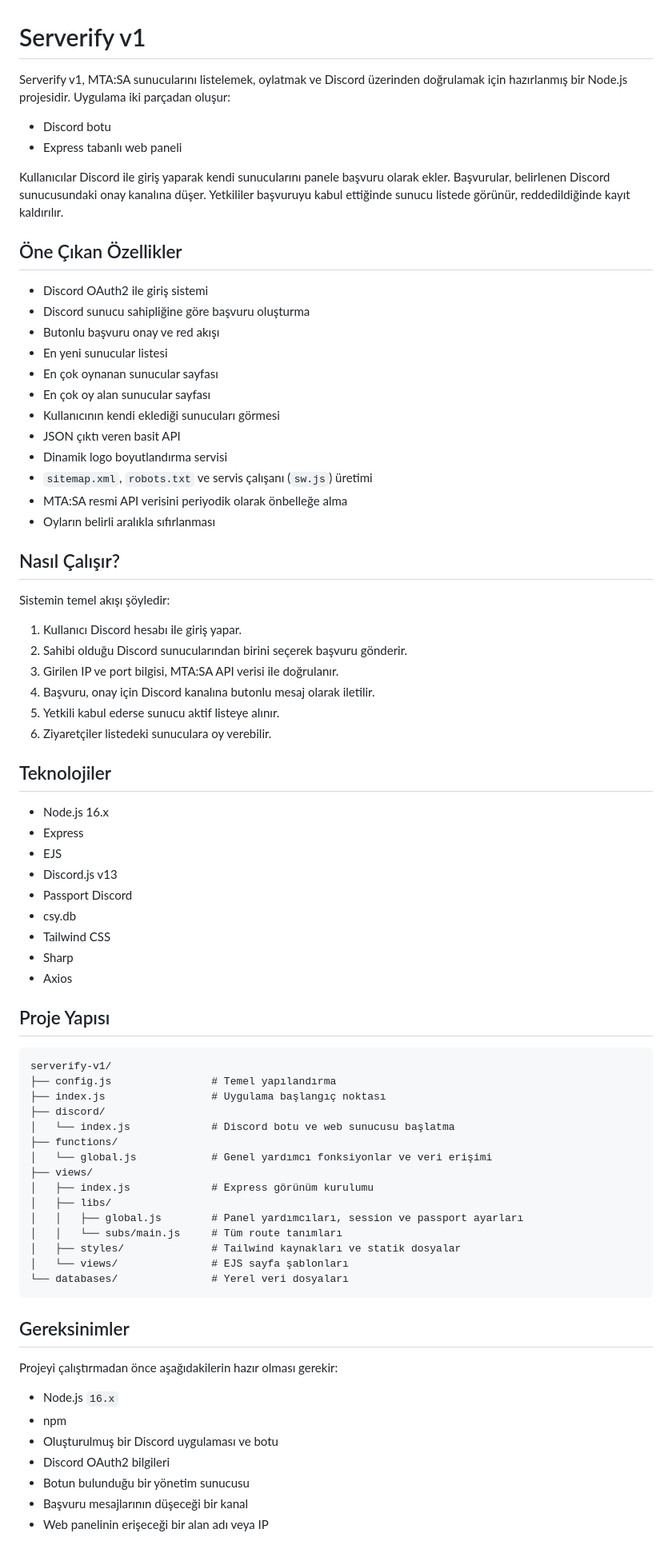
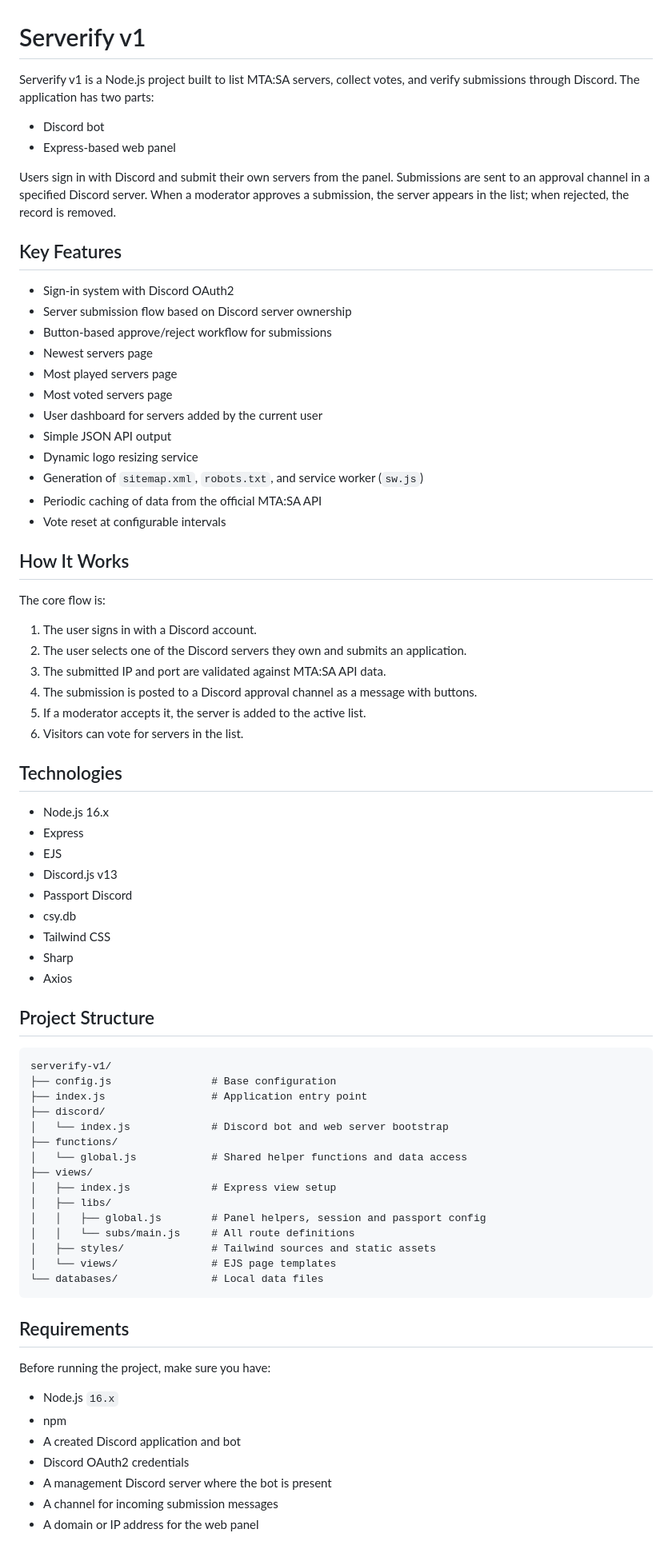
Before and after one commit to bucksh0tdev/serverify, a Markdown page: README.md, the part around one of its changes. Shown at 80% size. Rendered like a GitHub page.

Commit message:
docs: translate README to English

````diff
--- a/README.md
+++ b/README.md
@@ -1,39 +1,39 @@
 # Serverify v1
 
-Serverify v1, MTA:SA sunucularını listelemek, oylatmak ve Discord üzerinden doğrulamak için hazırlanmış bir Node.js projesidir. Uygulama iki parçadan oluşur:
+Serverify v1 is a Node.js project built to list MTA:SA servers, collect votes, and verify submissions through Discord. The application has two parts:
 
-- Discord botu
-- Express tabanlı web paneli
+- Discord bot
+- Express-based web panel
 
-Kullanıcılar Discord ile giriş yaparak kendi sunucularını panele başvuru olarak ekler. Başvurular, belirlenen Discord sunucusundaki onay kanalına düşer. Yetkililer başvuruyu kabul ettiğinde sunucu listede görünür, reddedildiğinde kayıt kaldırılır.
+Users sign in with Discord and submit their own servers from the panel. Submissions are sent to an approval channel in a specified Discord server. When a moderator approves a submission, the server appears in the list; when rejected, the record is removed.
 
-## Öne Çıkan Özellikler
+## Key Features
 
-- Discord OAuth2 ile giriş sistemi
-- Discord sunucu sahipliğine göre başvuru oluşturma
-- Butonlu başvuru onay ve red akışı
-- En yeni sunucular listesi
-- En çok oynanan sunucular sayfası
-- En çok oy alan sunucular sayfası
-- Kullanıcının kendi eklediği sunucuları görmesi
-- JSON çıktı veren basit API
-- Dinamik logo boyutlandırma servisi
-- `sitemap.xml`, `robots.txt` ve servis çalışanı (`sw.js`) üretimi
-- MTA:SA resmi API verisini periyodik olarak önbelleğe alma
-- Oyların belirli aralıkla sıfırlanması
+- Sign-in system with Discord OAuth2
+- Server submission flow based on Discord server ownership
+- Button-based approve/reject workflow for submissions
+- Newest servers page
+- Most played servers page
+- Most voted servers page
+- User dashboard for servers added by the current user
+- Simple JSON API output
+- Dynamic logo resizing service
+- Generation of `sitemap.xml`, `robots.txt`, and service worker (`sw.js`)
+- Periodic caching of data from the official MTA:SA API
+- Vote reset at configurable intervals
 
-## Nasıl Çalışır?
+## How It Works
 
-Sistemin temel akışı şöyledir:
+The core flow is:
 
-1. Kullanıcı Discord hesabı ile giriş yapar.
-2. Sahibi olduğu Discord sunucularından birini seçerek başvuru gönderir.
-3. Girilen IP ve port bilgisi, MTA:SA API verisi ile doğrulanır.
-4. Başvuru, onay için Discord kanalına butonlu mesaj olarak iletilir.
-5. Yetkili kabul ederse sunucu aktif listeye alınır.
-6. Ziyaretçiler listedeki sunuculara oy verebilir.
+1. The user signs in with a Discord account.
+2. The user selects one of the Discord servers they own and submits an application.
+3. The submitted IP and port are validated against MTA:SA API data.
+4. The submission is posted to a Discord approval channel as a message with buttons.
+5. If a moderator accepts it, the server is added to the active list.
+6. Visitors can vote for servers in the list.
 
-## Teknolojiler
+## Technologies
 
 - Node.js 16.x
 - Express
@@ -45,35 +45,35 @@ Sistemin temel akışı şöyledir:
 - Sharp
 - Axios
 
-## Proje Yapısı
+## Project Structure
 
 ```text
 serverify-v1/
-├── config.js                # Temel yapılandırma
-├── index.js                 # Uygulama başlangıç noktası
+├── config.js                # Base configuration
+├── index.js                 # Application entry point
 ├── discord/
-│   └── index.js             # Discord botu ve web sunucusu başlatma
+│   └── index.js             # Discord bot and web server bootstrap
 ├── functions/
-│   └── global.js            # Genel yardımcı fonksiyonlar ve veri erişimi
+│   └── global.js            # Shared helper functions and data access
 ├── views/
-│   ├── index.js             # Express görünüm kurulumu
+│   ├── index.js             # Express view setup
 │   ├── libs/
-│   │   ├── global.js        # Panel yardımcıları, session ve passport ayarları
-│   │   └── subs/main.js     # Tüm route tanımları
-│   ├── styles/              # Tailwind kaynakları ve statik dosyalar
-│   └── views/               # EJS sayfa şablonları
-└── databases/               # Yerel veri dosyaları
+│   │   ├── global.js        # Panel helpers, session and passport config
+│   │   └── subs/main.js     # All route definitions
+│   ├── styles/              # Tailwind sources and static assets
+│   └── views/               # EJS page templates
+└── databases/               # Local data files
 ```
 
-## Gereksinimler
+## Requirements
 
-Projeyi çalıştırmadan önce aşağıdakilerin hazır olması gerekir:
+Before running the project, make sure you have:
 
 - Node.js `16.x`
 - npm
-- Oluşturulmuş bir Discord uygulaması ve botu
-- Discord OAuth2 bilgileri
-- Botun bulunduğu bir yönetim sunucusu
-- Başvuru mesajlarının düşeceği bir kanal
-- Web panelinin erişeceği bir alan adı veya IP
+- A created Discord application and bot
+- Discord OAuth2 credentials
+- A management Discord server where the bot is present
+- A channel for incoming submission messages
+- A domain or IP address for the web panel
 
````
Also changed, not shown: other parts of README.md (+74 -74 lines).
